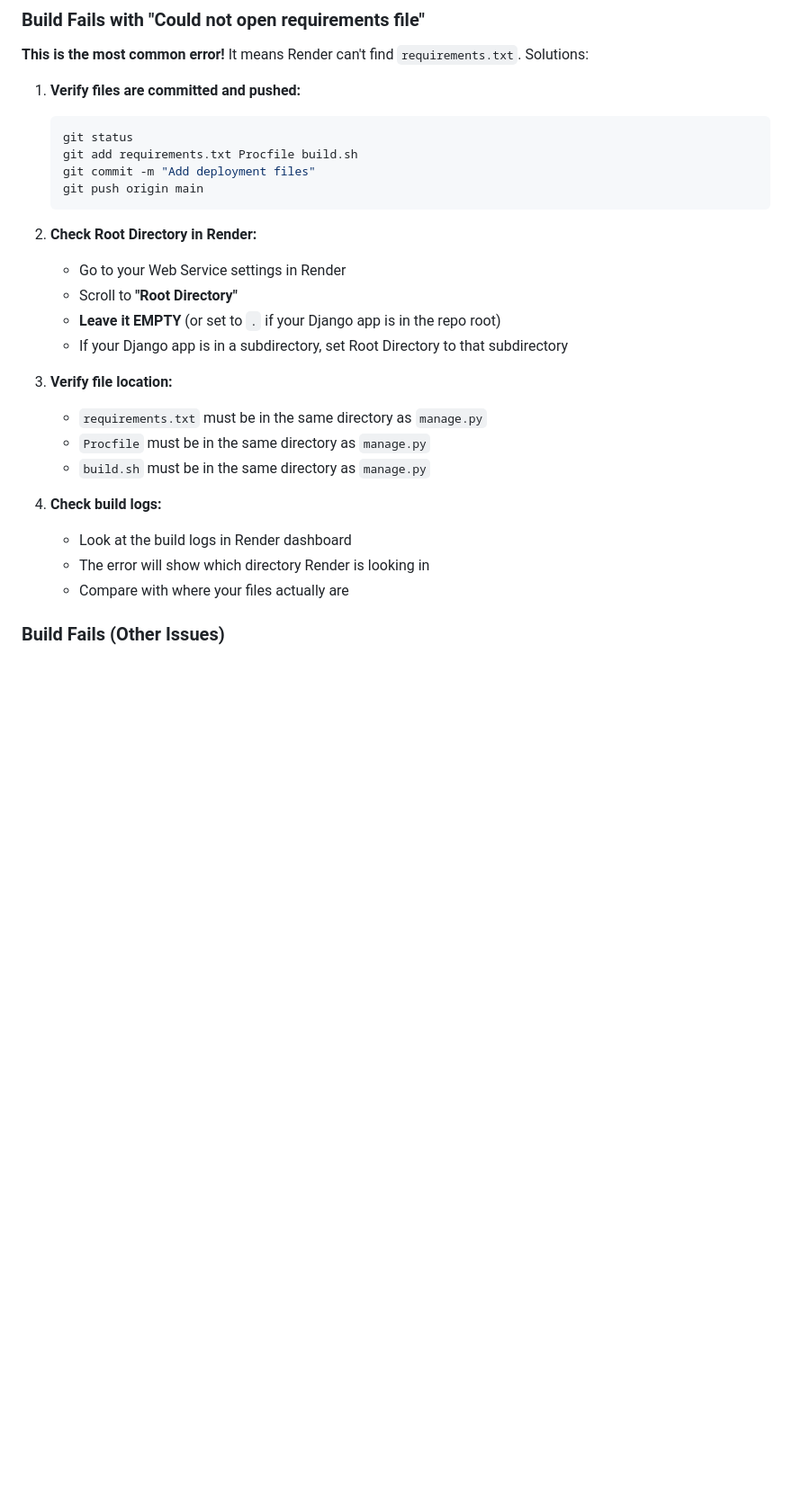
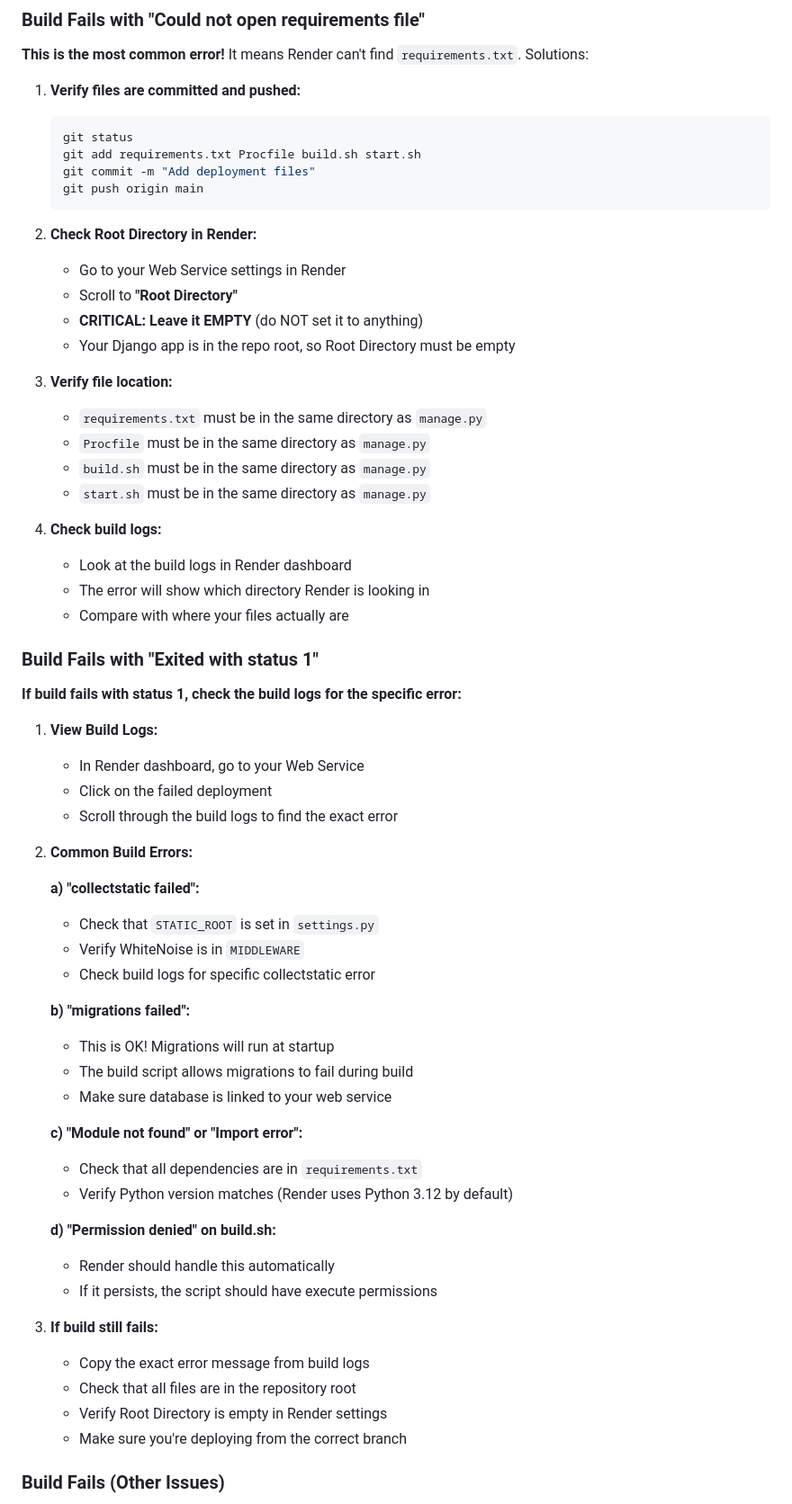
Before and after one commit to DohNelsa/Njangi-Nels-Tech, a Markdown page: RENDER_DEPLOYMENT.md, the part around the change printed below. Shown: that part at 90% size. Drawn GitHub-style; blank space fills up the shorter version.

Commit message:
Update deployment guide with better troubleshooting

````diff
--- a/RENDER_DEPLOYMENT.md
+++ b/RENDER_DEPLOYMENT.md
@@ -117,7 +117,7 @@ After successful deployment, you need to create an admin user:
 1. **Verify files are committed and pushed:**
    ```bash
    git status
-   git add requirements.txt Procfile build.sh
+   git add requirements.txt Procfile build.sh start.sh
    git commit -m "Add deployment files"
    git push origin main
    ```
@@ -125,18 +125,53 @@ After successful deployment, you need to create an admin user:
 2. **Check Root Directory in Render:**
    - Go to your Web Service settings in Render
    - Scroll to **"Root Directory"**
-   - **Leave it EMPTY** (or set to `.` if your Django app is in the repo root)
-   - If your Django app is in a subdirectory, set Root Directory to that subdirectory
+   - **CRITICAL: Leave it EMPTY** (do NOT set it to anything)
+   - Your Django app is in the repo root, so Root Directory must be empty
 
 3. **Verify file location:**
    - `requirements.txt` must be in the same directory as `manage.py`
    - `Procfile` must be in the same directory as `manage.py`
    - `build.sh` must be in the same directory as `manage.py`
+   - `start.sh` must be in the same directory as `manage.py`
 
 4. **Check build logs:**
    - Look at the build logs in Render dashboard
    - The error will show which directory Render is looking in
    - Compare with where your files actually are
+
+### Build Fails with "Exited with status 1"
+**If build fails with status 1, check the build logs for the specific error:**
+
+1. **View Build Logs:**
+   - In Render dashboard, go to your Web Service
+   - Click on the failed deployment
+   - Scroll through the build logs to find the exact error
+
+2. **Common Build Errors:**
+
+   **a) "collectstatic failed":**
+   - Check that `STATIC_ROOT` is set in `settings.py`
+   - Verify WhiteNoise is in `MIDDLEWARE`
+   - Check build logs for specific collectstatic error
+
+   **b) "migrations failed":**
+   - This is OK! Migrations will run at startup
+   - The build script allows migrations to fail during build
+   - Make sure database is linked to your web service
+
+   **c) "Module not found" or "Import error":**
+   - Check that all dependencies are in `requirements.txt`
+   - Verify Python version matches (Render uses Python 3.12 by default)
+
+   **d) "Permission denied" on build.sh:**
+   - Render should handle this automatically
+   - If it persists, the script should have execute permissions
+
+3. **If build still fails:**
+   - Copy the exact error message from build logs
+   - Check that all files are in the repository root
+   - Verify Root Directory is empty in Render settings
+   - Make sure you're deploying from the correct branch
 
 ### Build Fails (Other Issues)
 - Check build logs in Render dashboard
````
Also changed, not shown: other parts of RENDER_DEPLOYMENT.md (+2 -2 lines).
